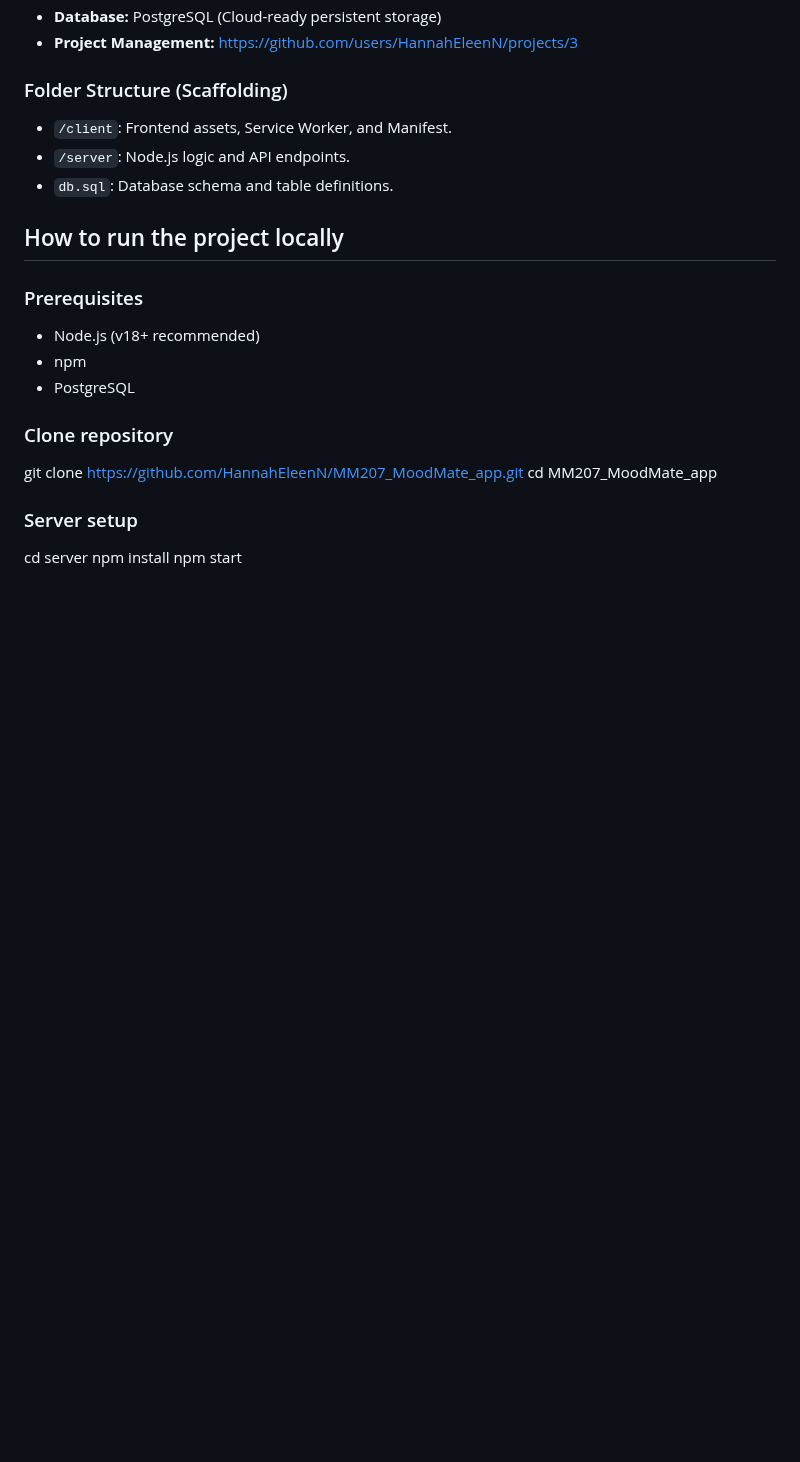
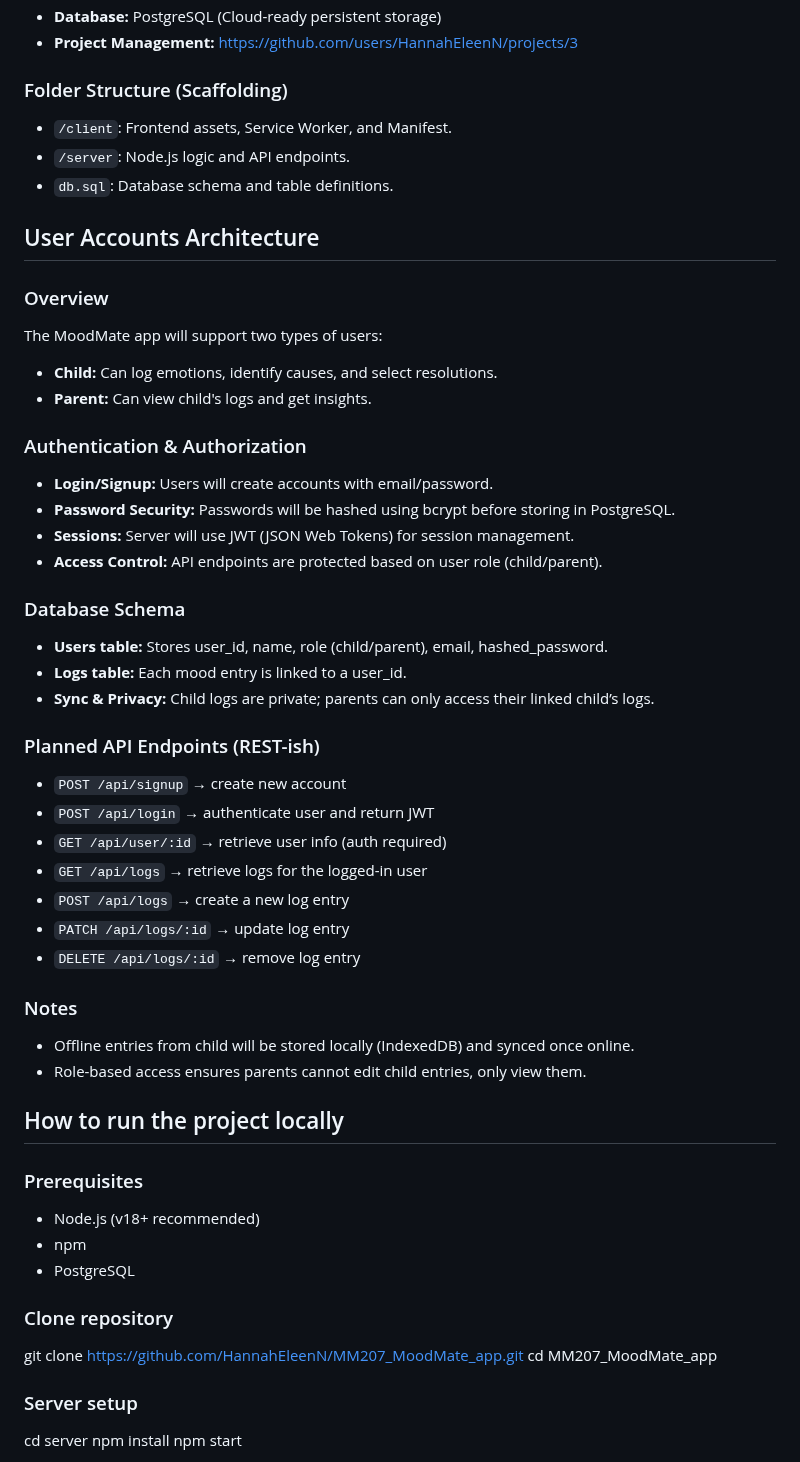
Before and after one commit to HannahEleenN/MM207_MoodMate_app, a Markdown page: README.md, the part around one of its changes. Drawn GitHub-style; blank space fills up the shorter version.

Commit message:
Expand README with user accounts and API details
Added user accounts architecture, authentication details, and planned API endpoints to README.

```diff
--- a/README.md
+++ b/README.md
@@ -44,6 +44,38 @@ Following Agile principles, the features are organized by the user's flow, to en
 - `db.sql`: Database schema and table definitions.
 
 
+## User Accounts Architecture
+
+### Overview
+The MoodMate app will support two types of users:
+- **Child:** Can log emotions, identify causes, and select resolutions.
+- **Parent:** Can view child's logs and get insights.
+
+### Authentication & Authorization
+- **Login/Signup:** Users will create accounts with email/password.
+- **Password Security:** Passwords will be hashed using bcrypt before storing in PostgreSQL.
+- **Sessions:** Server will use JWT (JSON Web Tokens) for session management.
+- **Access Control:** API endpoints are protected based on user role (child/parent).
+
+### Database Schema
+- **Users table:** Stores user_id, name, role (child/parent), email, hashed_password.
+- **Logs table:** Each mood entry is linked to a user_id.
+- **Sync & Privacy:** Child logs are private; parents can only access their linked child’s logs.
+
+### Planned API Endpoints (REST-ish)
+- `POST /api/signup` → create new account
+- `POST /api/login` → authenticate user and return JWT
+- `GET /api/user/:id` → retrieve user info (auth required)
+- `GET /api/logs` → retrieve logs for the logged-in user
+- `POST /api/logs` → create a new log entry
+- `PATCH /api/logs/:id` → update log entry
+- `DELETE /api/logs/:id` → remove log entry
+
+### Notes
+- Offline entries from child will be stored locally (IndexedDB) and synced once online.
+- Role-based access ensures parents cannot edit child entries, only view them.
+
+
 ## How to run the project locally
 
 ### Prerequisites
```
Also changed, not shown: other parts of README.md (+6 -4 lines).
